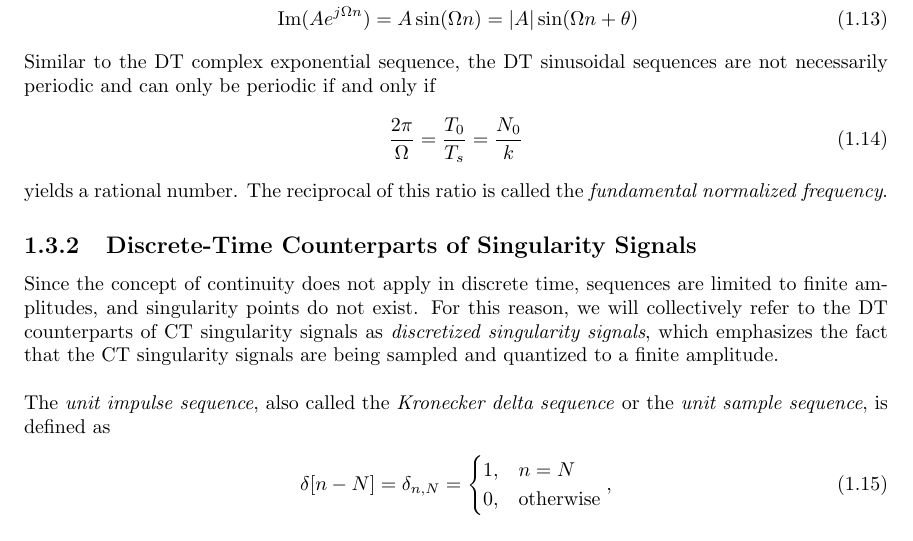
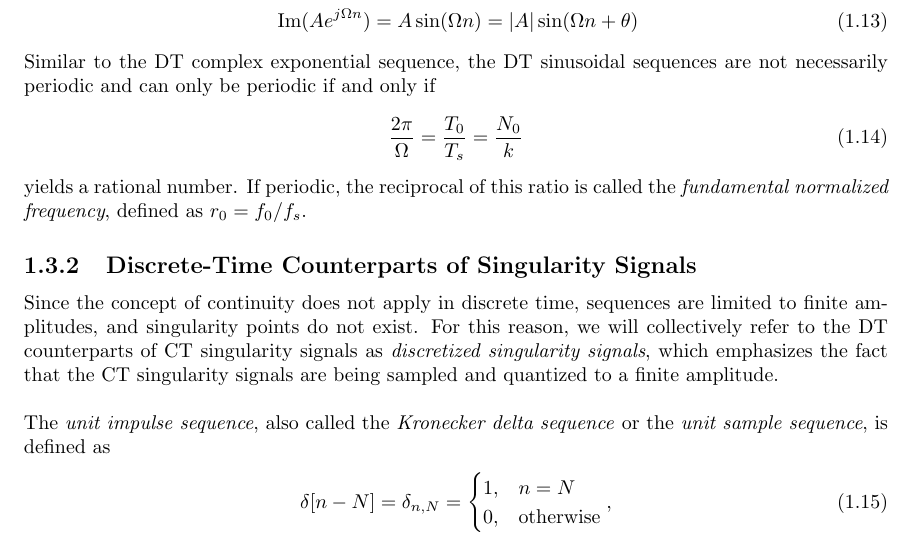
Before and after one commit to giaan-nguyen/latex-notes, a LaTeX document (digital-signal-processing/Ch1/dt_signals.tex): part of page 4 of 8, cut so that both start at the same text. Compiled offline with pdfLaTeX.

Commit message:
Add files via upload

```diff
--- a/digital-signal-processing/Ch1/dt_signals.tex
+++ b/digital-signal-processing/Ch1/dt_signals.tex
@@ -141,7 +141,7 @@ Similar to the DT complex exponential sequence, the DT sinusoidal sequences are
 \begin{align}
     \frac{2\pi}{\Omega} = \frac{T_0}{T_s} = \frac{N_0}{k}
 \end{align}
-yields a rational number. The reciprocal of this ratio is called the \emph{fundamental normalized frequency}.
+yields a rational number. If periodic, the reciprocal of this ratio is called the \emph{fundamental normalized frequency}, defined as $r_0=f_0/f_s$.
 
 \subsection{Discrete-Time Counterparts of Singularity Signals}
 Since the concept of continuity does not apply in discrete time, sequences are limited to finite amplitudes, and singularity points do not exist.
```
Also changed, not shown: digital-signal-processing/Ch1/dt_signals.pdf.
